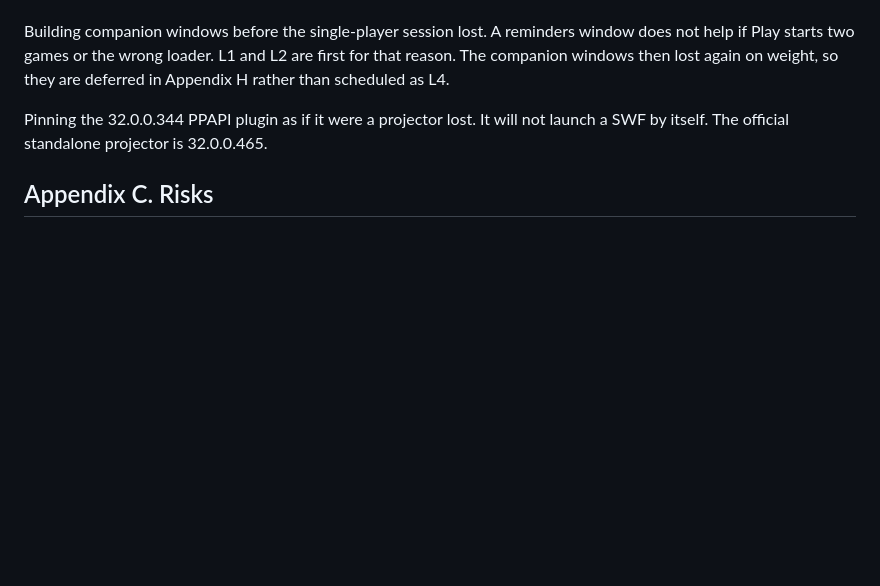
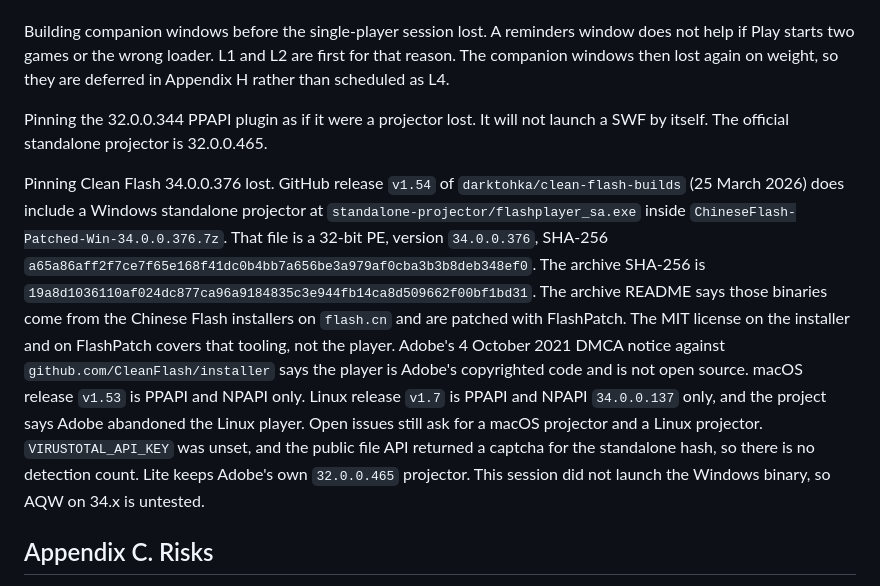
Before and after one commit to aquaspy/AquaStar, a Markdown page: docs/lite-port-plan.md, the part around the change. Drawn GitHub-style; blank space fills up the shorter version.

Commit message:
docs(lite): keep Adobe's projector instead of Clean Flash
Clean Flash 34.0.0.376 has a Windows standalone inside a patched
archive, but the player is Adobe's code and there is no macOS or
Linux projector. Lite stays on the official 32.0.0.465 pin.

Co-authored-by: aquasp <aquaspy@users.noreply.github.com>

```diff
--- a/docs/lite-port-plan.md
+++ b/docs/lite-port-plan.md
@@ -278,6 +278,8 @@ An in-app updater for AquaStar itself lost. The Electron app has none. Releases
 Building companion windows before the single-player session lost. A reminders window does not help if Play starts two games or the wrong loader. L1 and L2 are first for that reason. The companion windows then lost again on weight, so they are deferred in Appendix H rather than scheduled as L4.
 
 Pinning the 32.0.0.344 PPAPI plugin as if it were a projector lost. It will not launch a SWF by itself. The official standalone projector is 32.0.0.465.
+
+Pinning Clean Flash 34.0.0.376 lost. GitHub release `v1.54` of `darktohka/clean-flash-builds` (25 March 2026) does include a Windows standalone projector at `standalone-projector/flashplayer_sa.exe` inside `ChineseFlash-Patched-Win-34.0.0.376.7z`. That file is a 32-bit PE, version `34.0.0.376`, SHA-256 `a65a86aff2f7ce7f65e168f41dc0b4bb7a656be3a979af0cba3b3b8deb348ef0`. The archive SHA-256 is `19a8d1036110af024dc877ca96a9184835c3e944fb14ca8d509662f00bf1bd31`. The archive README says those binaries come from the Chinese Flash installers on `flash.cn` and are patched with FlashPatch. The MIT license on the installer and on FlashPatch covers that tooling, not the player. Adobe's 4 October 2021 DMCA notice against `github.com/CleanFlash/installer` says the player is Adobe's copyrighted code and is not open source. macOS release `v1.53` is PPAPI and NPAPI only. Linux release `v1.7` is PPAPI and NPAPI `34.0.0.137` only, and the project says Adobe abandoned the Linux player. Open issues still ask for a macOS projector and a Linux projector. `VIRUSTOTAL_API_KEY` was unset, and the public file API returned a captcha for the standalone hash, so there is no detection count. Lite keeps Adobe's own `32.0.0.465` projector. This session did not launch the Windows binary, so AQW on 34.x is untested.
 
 ## Appendix C. Risks
 
```
